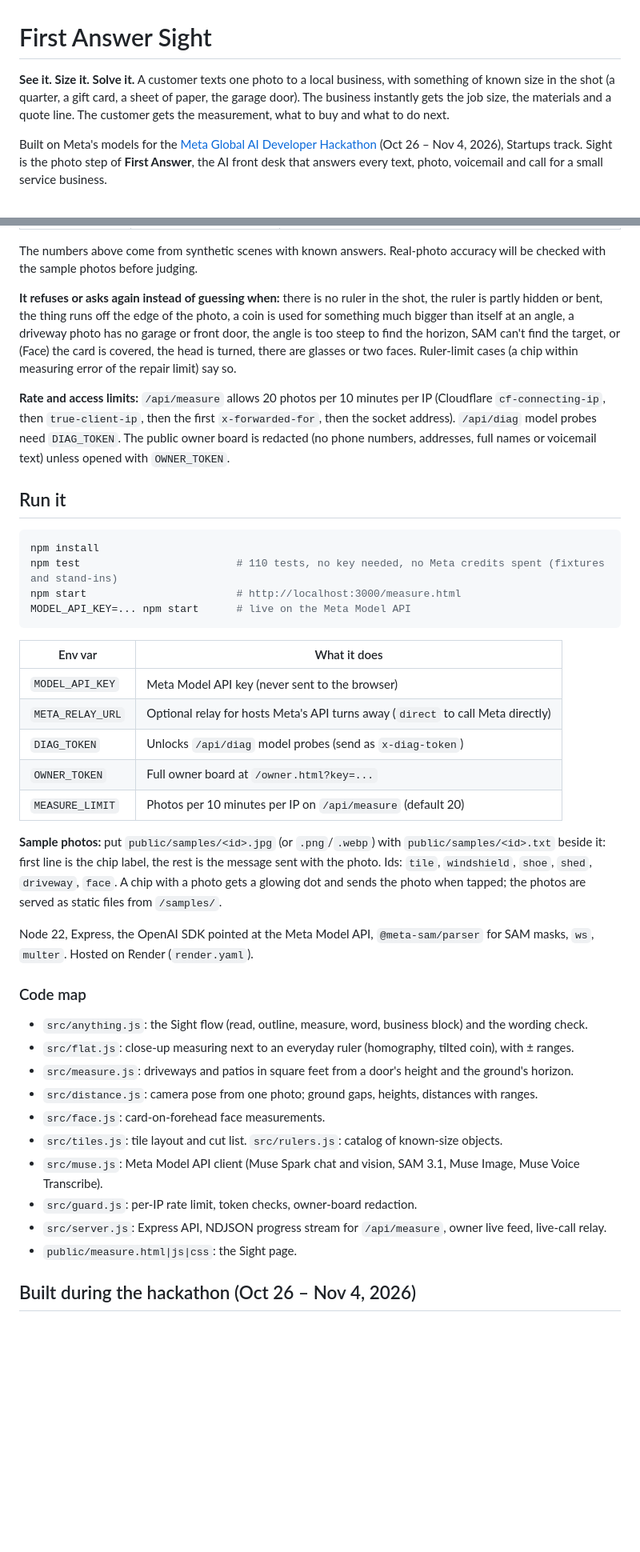
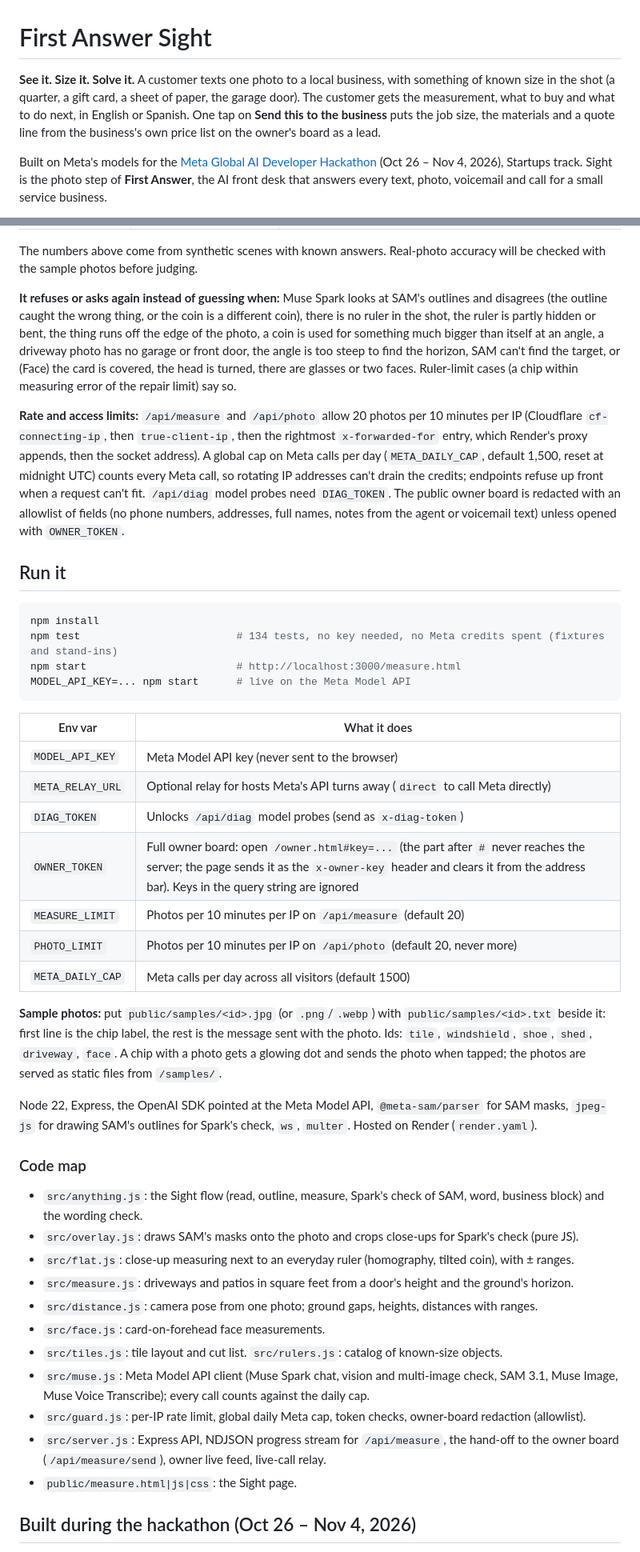
Before and after one commit to firstanswerhq/first-answer-muse, a Markdown page: README.md, 2 parts joined by grey strips. Shown at 80% size. GitHub-like rendering; blank space fills up the shorter version.

````diff
--- a/README.md
+++ b/README.md
@@ -1,6 +1,6 @@
 # First Answer Sight
 
-**See it. Size it. Solve it.** A customer texts one photo to a local business, with something of known size in the shot (a quarter, a gift card, a sheet of paper, the garage door). The business instantly gets the job size, the materials and a quote line. The customer gets the measurement, what to buy and what to do next.
+**See it. Size it. Solve it.** A customer texts one photo to a local business, with something of known size in the shot (a quarter, a gift card, a sheet of paper, the garage door). The customer gets the measurement, what to buy and what to do next, in English or Spanish. One tap on **Send this to the business** puts the job size, the materials and a quote line from the business's own price list on the owner's board as a lead.
 
 Built on Meta's models for the [Meta Global AI Developer Hackathon](https://cerebralvalley.ai/e/meta-ai-developer-hackathon) (Oct 26 – Nov 4, 2026), Startups track. Sight is the photo step of **First Answer**, the AI front desk that answers every text, photo, voicemail and call for a small service business.
 
@@ -75,15 +81,15 @@ Every answer says what it was measured against, for example **Measured against:
 
 The numbers above come from synthetic scenes with known answers. Real-photo accuracy will be checked with the sample photos before judging.
 
-**It refuses or asks again instead of guessing when:** there is no ruler in the shot, the ruler is partly hidden or bent, the thing runs off the edge of the photo, a coin is used for something much bigger than itself at an angle, a driveway photo has no garage or front door, the angle is too steep to find the horizon, SAM can't find the target, or (Face) the card is covered, the head is turned, there are glasses or two faces. Ruler-limit cases (a chip within measuring error of the repair limit) say so.
+**It refuses or asks again instead of guessing when:** Muse Spark looks at SAM's outlines and disagrees (the outline caught the wrong thing, or the coin is a different coin), there is no ruler in the shot, the ruler is partly hidden or bent, the thing runs off the edge of the photo, a coin is used for something much bigger than itself at an angle, a driveway photo has no garage or front door, the angle is too steep to find the horizon, SAM can't find the target, or (Face) the card is covered, the head is turned, there are glasses or two faces. Ruler-limit cases (a chip within measuring error of the repair limit) say so.
 
-**Rate and access limits:** `/api/measure` allows 20 photos per 10 minutes per IP (Cloudflare `cf-connecting-ip`, then `true-client-ip`, then the first `x-forwarded-for`, then the socket address). `/api/diag` model probes need `DIAG_TOKEN`. The public owner board is redacted (no phone numbers, addresses, full names or voicemail text) unless opened with `OWNER_TOKEN`.
+**Rate and access limits:** `/api/measure` and `/api/photo` allow 20 photos per 10 minutes per IP (Cloudflare `cf-connecting-ip`, then `true-client-ip`, then the rightmost `x-forwarded-for` entry, which Render's proxy appends, then the socket address). A global cap on Meta calls per day (`META_DAILY_CAP`, default 1,500, reset at midnight UTC) counts every Meta call, so rotating IP addresses can't drain the credits; endpoints refuse up front when a request can't fit. `/api/diag` model probes need `DIAG_TOKEN`. The public owner board is redacted with an allowlist of fields (no phone numbers, addresses, full names, notes from the agent or voicemail text) unless opened with `OWNER_TOKEN`.
 
 ## Run it
 
 ```bash
 npm install
-npm test                         # 110 tests, no key needed, no Meta credits spent (fixtures and stand-ins)
+npm test                         # 134 tests, no key needed, no Meta credits spent (fixtures and stand-ins)
 npm start                        # http://localhost:3000/measure.html
 MODEL_API_KEY=... npm start      # live on the Meta Model API
 ```
@@ -93,24 +99,27 @@ MODEL_API_KEY=... npm start      # live on the Meta Model API
 | `MODEL_API_KEY` | Meta Model API key (never sent to the browser) |
 | `META_RELAY_URL` | Optional relay for hosts Meta's API turns away (`direct` to call Meta directly) |
 | `DIAG_TOKEN` | Unlocks `/api/diag` model probes (send as `x-diag-token`) |
-| `OWNER_TOKEN` | Full owner board at `/owner.html?key=...` |
+| `OWNER_TOKEN` | Full owner board: open `/owner.html#key=...` (the part after `#` never reaches the server; the page sends it as the `x-owner-key` header and clears it from the address bar). Keys in the query string are ignored |
 | `MEASURE_LIMIT` | Photos per 10 minutes per IP on `/api/measure` (default 20) |
+| `PHOTO_LIMIT` | Photos per 10 minutes per IP on `/api/photo` (default 20, never more) |
+| `META_DAILY_CAP` | Meta calls per day across all visitors (default 1500) |
 
 **Sample photos:** put `public/samples/<id>.jpg` (or `.png`/`.webp`) with `public/samples/<id>.txt` beside it: first line is the chip label, the rest is the message sent with the photo. Ids: `tile`, `windshield`, `shoe`, `shed`, `driveway`, `face`. A chip with a photo gets a glowing dot and sends the photo when tapped; the photos are served as static files from `/samples/`.
 
-Node 22, Express, the OpenAI SDK pointed at the Meta Model API, `@meta-sam/parser` for SAM masks, `ws`, `multer`. Hosted on Render (`render.yaml`).
+Node 22, Express, the OpenAI SDK pointed at the Meta Model API, `@meta-sam/parser` for SAM masks, `jpeg-js` for drawing SAM's outlines for Spark's check, `ws`, `multer`. Hosted on Render (`render.yaml`).
 
 ### Code map
 
-- `src/anything.js`: the Sight flow (read, outline, measure, word, business block) and the wording check.
+- `src/anything.js`: the Sight flow (read, outline, measure, Spark's check of SAM, word, business block) and the wording check.
+- `src/overlay.js`: draws SAM's masks onto the photo and crops close-ups for Spark's check (pure JS).
 - `src/flat.js`: close-up measuring next to an everyday ruler (homography, tilted coin), with ± ranges.
 - `src/measure.js`: driveways and patios in square feet from a door's height and the ground's horizon.
 - `src/distance.js`: camera pose from one photo; ground gaps, heights, distances with ranges.
 - `src/face.js`: card-on-forehead face measurements.
 - `src/tiles.js`: tile layout and cut list. `src/rulers.js`: catalog of known-size objects.
-- `src/muse.js`: Meta Model API client (Muse Spark chat and vision, SAM 3.1, Muse Image, Muse Voice Transcribe).
-- `src/guard.js`: per-IP rate limit, token checks, owner-board redaction.
-- `src/server.js`: Express API, NDJSON progress stream for `/api/measure`, owner live feed, live-call relay.
+- `src/muse.js`: Meta Model API client (Muse Spark chat, vision and multi-image check, SAM 3.1, Muse Image, Muse Voice Transcribe); every call counts against the daily cap.
+- `src/guard.js`: per-IP rate limit, global daily Meta cap, token checks, owner-board redaction (allowlist).
+- `src/server.js`: Express API, NDJSON progress stream for `/api/measure`, the hand-off to the owner board (`/api/measure/send`), owner live feed, live-call relay.
 - `public/measure.html|js|css`: the Sight page.
 
 ## Built during the hackathon (Oct 26 – Nov 4, 2026)
````
Also changed, not shown: other parts of README.md (+16 -7 lines).
